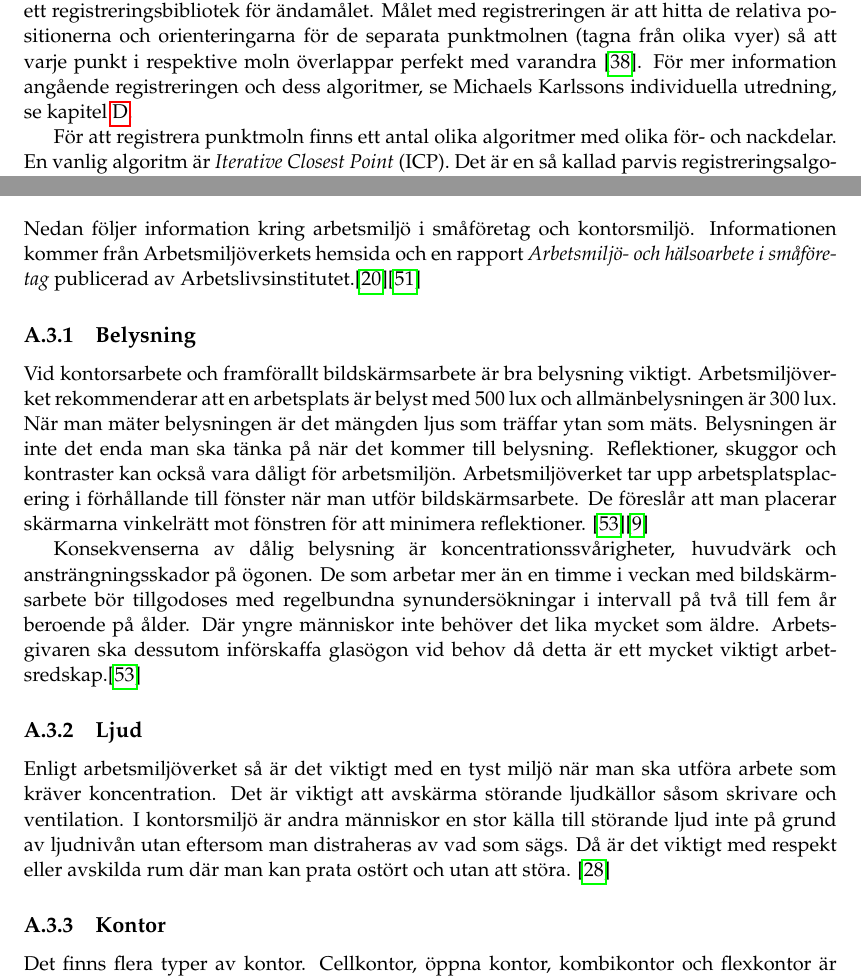
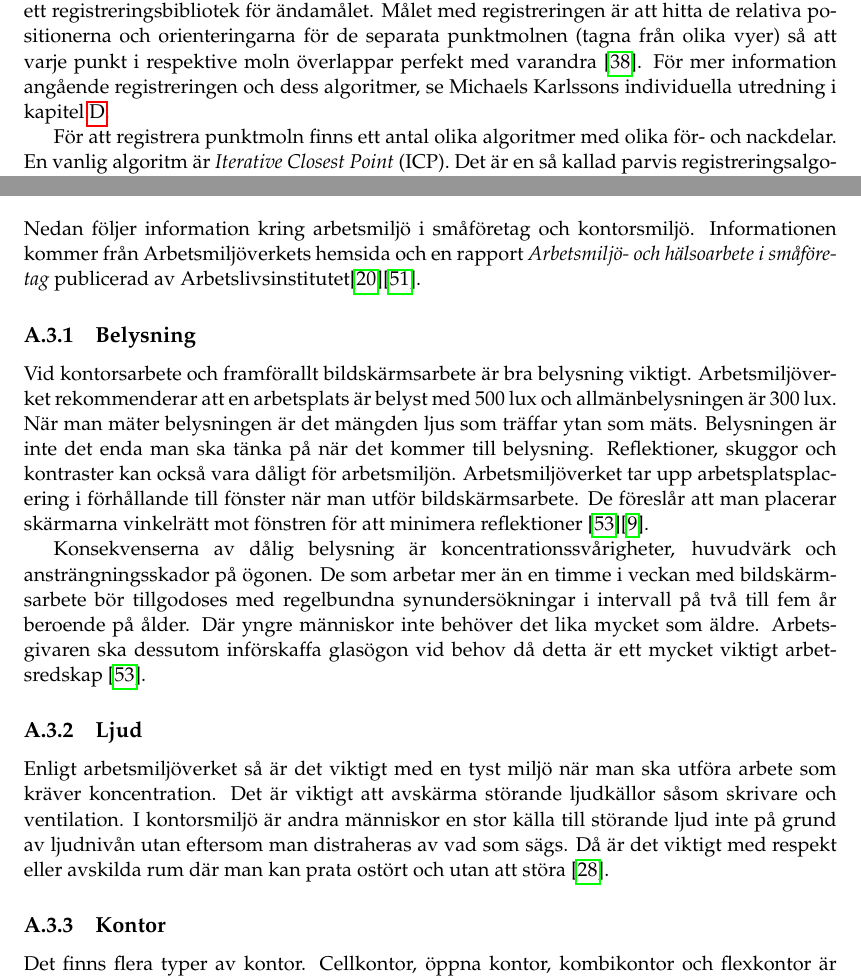
Before and after one commit to PUM-9/kandidatrapport, a LaTeX thesis (student_thesis.tex, which reads dunstrom-report.tex, theory.tex): two parts of pages 20 and 41 of 106, joined at a grey line, cut so that both start at the same text. Compiled offline with pdfLaTeX.

Commit message:
Reference fix

```diff
--- a/dunstrom-report.tex
+++ b/dunstrom-report.tex
@@ -39,15 +39,15 @@ Under studietiden har det genomförts en del projekt och grupparbeten alla med v
 
 \section{Teori}
 \label{sec:theory-hampus}
-Nedan följer information kring arbetsmiljö i småföretag och kontorsmiljö. Informationen kommer från Arbetsmiljöverkets hemsida och en rapport \textit{Arbetsmiljö- och hälsoarbete i småföretag} publicerad av Arbetslivsinstitutet.\cite{AV}\cite{smaforetag}
+Nedan följer information kring arbetsmiljö i småföretag och kontorsmiljö. Informationen kommer från Arbetsmiljöverkets hemsida och en rapport \textit{Arbetsmiljö- och hälsoarbete i småföretag} publicerad av Arbetslivsinstitutet\cite{AV}\cite{smaforetag}.
 
 \subsection{Belysning}
-Vid kontorsarbete och framförallt bildskärmsarbete är bra belysning viktigt. Arbetsmiljöverket rekommenderar att en arbetsplats är belyst med 500 lux och allmänbelysningen är 300 lux. När man mäter belysningen är det mängden ljus som träffar ytan som mäts. Belysningen är inte det enda man ska tänka på när det kommer till belysning. Reflektioner, skuggor och kontraster kan också vara dåligt för arbetsmiljön. Arbetsmiljöverket tar upp arbetsplatsplacering i förhållande till fönster när man utför bildskärmsarbete. De föreslår att man placerar skärmarna vinkelrätt mot fönstren för att minimera reflektioner. \cite{AVLjus}\cite{AVDator}
+Vid kontorsarbete och framförallt bildskärmsarbete är bra belysning viktigt. Arbetsmiljöverket rekommenderar att en arbetsplats är belyst med 500 lux och allmänbelysningen är 300 lux. När man mäter belysningen är det mängden ljus som träffar ytan som mäts. Belysningen är inte det enda man ska tänka på när det kommer till belysning. Reflektioner, skuggor och kontraster kan också vara dåligt för arbetsmiljön. Arbetsmiljöverket tar upp arbetsplatsplacering i förhållande till fönster när man utför bildskärmsarbete. De föreslår att man placerar skärmarna vinkelrätt mot fönstren för att minimera reflektioner \cite{AVLjus}\cite{AVDator}.
 
-Konsekvenserna av dålig belysning är koncentrationssvårigheter, huvudvärk och ansträngningsskador på ögonen. De som arbetar mer än en timme i veckan med bildskärmsarbete bör tillgodoses med regelbundna synundersökningar i intervall på två till fem år beroende på ålder. Där yngre människor inte behöver det lika mycket som äldre. Arbetsgivaren ska dessutom införskaffa glasögon vid behov då detta är ett mycket viktigt arbetsredskap.\cite{AVLjus}
+Konsekvenserna av dålig belysning är koncentrationssvårigheter, huvudvärk och ansträngningsskador på ögonen. De som arbetar mer än en timme i veckan med bildskärmsarbete bör tillgodoses med regelbundna synundersökningar i intervall på två till fem år beroende på ålder. Där yngre människor inte behöver det lika mycket som äldre. Arbetsgivaren ska dessutom införskaffa glasögon vid behov då detta är ett mycket viktigt arbetsredskap \cite{AVLjus}.
 
 \subsection{Ljud}
-Enligt arbetsmiljöverket så är det viktigt med en tyst miljö när man ska utföra arbete som kräver koncentration. Det är viktigt att avskärma störande ljudkällor såsom skrivare och ventilation. I kontorsmiljö är andra människor en stor källa till störande ljud inte på grund av ljudnivån utan eftersom man distraheras av vad som sägs. Då är det viktigt med respekt eller avskilda rum där man kan prata ostört och utan att störa. \cite{AVLjud}
+Enligt arbetsmiljöverket så är det viktigt med en tyst miljö när man ska utföra arbete som kräver koncentration. Det är viktigt att avskärma störande ljudkällor såsom skrivare och ventilation. I kontorsmiljö är andra människor en stor källa till störande ljud inte på grund av ljudnivån utan eftersom man distraheras av vad som sägs. Då är det viktigt med respekt eller avskilda rum där man kan prata ostört och utan att störa \cite{AVLjud}.
 
 \subsection{Kontor}
 Det finns flera typer av kontor. Cellkontor, öppna kontor, kombikontor och flexkontor är några exempel. På ett cellkontor har alla arbetare ett eget rum eller bås. Det ger avskildhet, minimerar störande ljud och underlättar koncentration. Informationsflödena blir dock sämre och det kan bli svårt att överblicka lokalen.
--- a/theory.tex
+++ b/theory.tex
@@ -61,7 +61,7 @@ PCLs segmenteringsbibliotek innehåller algoritmer för att dela in ett punktmol
 Modellanpassning i PCL innebär att det finns färdiga metoder och modeller, till exempel plan och cylindrar, som kan kombineras och användas för att upptäcka specifika modeller i ett punktmoln. Detta sub-bibliotek används flitigt av segmenteringsbiblioteket för att upptäcka segment av vanliga geometriska figurer \cite{pcl_model_fitting}.
 
 \subsection{Registrering}
-Att anpassa olika punkter i ett punktmoln så att de representerar en komplett modell över objektet kallas för punktmolnsregistrering. Registrering är ett stort problem och PCL erbjuder ett registreringsbibliotek för ändamålet. Målet med registreringen är att hitta de relativa positionerna och orienteringarna för de separata punktmolnen (tagna från olika vyer) så att varje punkt i respektive moln överlappar perfekt med varandra \cite{pcl_registration}. För mer information angående registreringen och dess algoritmer, se Michaels Karlssons individuella utredning, se kapitel \ref{cha:indiv-report-karlsson}.
+Att anpassa olika punkter i ett punktmoln så att de representerar en komplett modell över objektet kallas för punktmolnsregistrering. Registrering är ett stort problem och PCL erbjuder ett registreringsbibliotek för ändamålet. Målet med registreringen är att hitta de relativa positionerna och orienteringarna för de separata punktmolnen (tagna från olika vyer) så att varje punkt i respektive moln överlappar perfekt med varandra \cite{pcl_registration}. För mer information angående registreringen och dess algoritmer, se Michaels Karlssons individuella utredning i kapitel \ref{cha:indiv-report-karlsson}.
 
 För att registrera punktmoln finns ett antal olika algoritmer med olika för- och nackdelar. En vanlig algoritm är \textit{Iterative Closest Point} (ICP). Det är en så kallad parvis registreringsalgoritm som registrerar enbart ett punktmoln till ett annat. ICP går ut på att minimera summan av avståndet från varje punkt i det ena punktmolnet till varje punkt i det andra punktmolnet.
 
```
Also changed, not shown: discussion.tex (+2 -2 lines), intro.tex (+1 -1 lines), dunstrom-report.tex (6 more changed lines).
